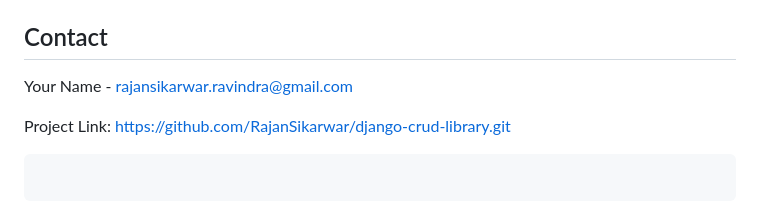
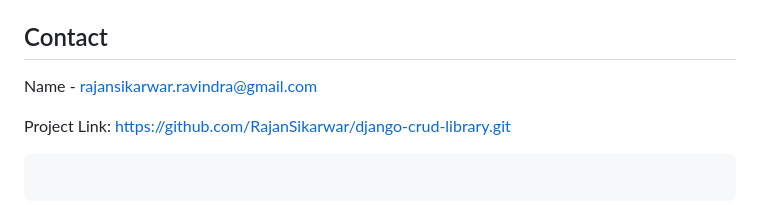
Before and after one commit to RajanSikarwar/django-crud-library, a Markdown page: README.md, the part around the change. Drawn GitHub-style.

````diff
--- a/README.md
+++ b/README.md
@@ -143,7 +143,7 @@ Distributed under the MIT License. See `LICENSE` for more information.
 
 ## Contact
 
-Your Name - rajansikarwar.ravindra@gmail.com
+Name - rajansikarwar.ravindra@gmail.com
 
 Project Link: [https://github.com/RajanSikarwar/django-crud-library.git](https://github.com/RajanSikarwar/django-crud-library.git)
 ```
````
